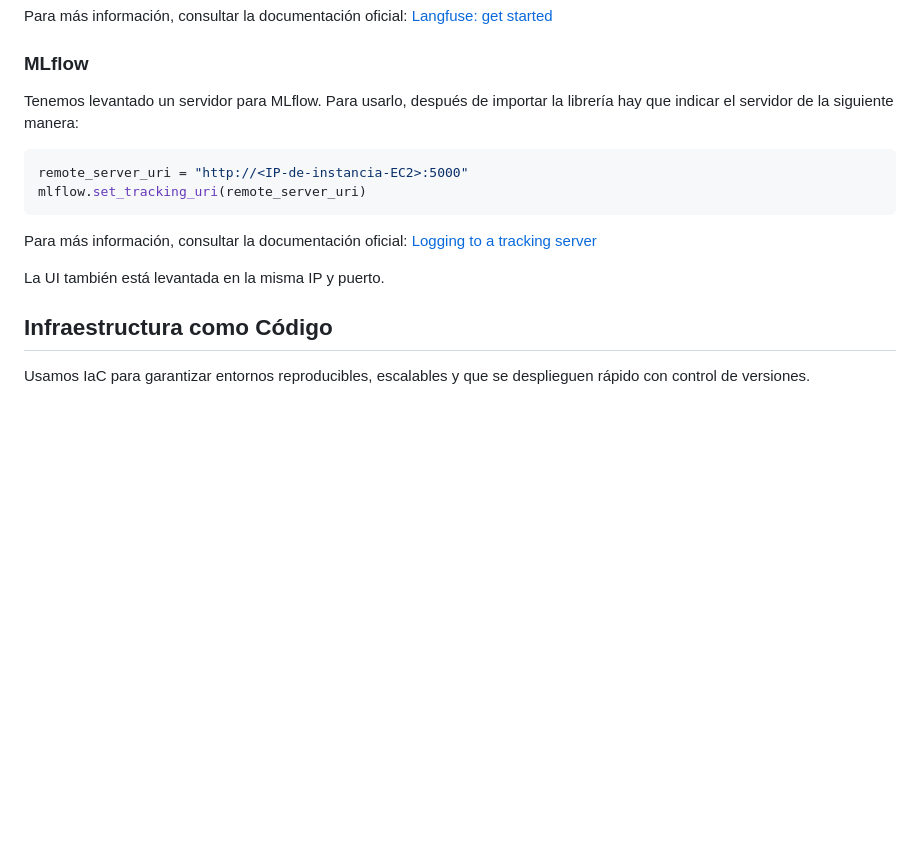
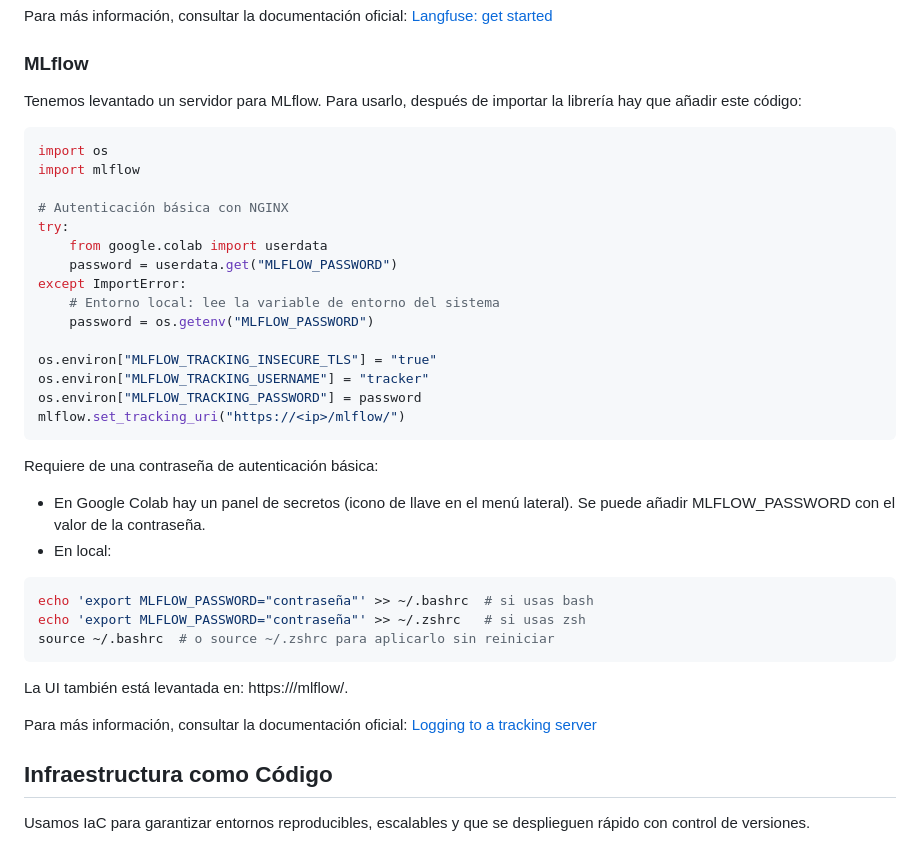
Before and after one commit to maquinas-que-aprenden/proyecto-final, a Markdown page: docs/mlops/guia-de-trabajo.md, the part around the change. GitHub-like rendering; blank space fills up the shorter version.

Commit message:
Añadir cambios de seguridad en MLflow

````diff
--- a/docs/mlops/guia-de-trabajo.md
+++ b/docs/mlops/guia-de-trabajo.md
@@ -105,14 +105,36 @@ Tenemos una cuenta común para [Langfuse Cloud](https://cloud.langfuse.com/) y u
 Para más información, consultar la documentación oficial: [Langfuse: get started](https://langfuse.com/docs/observability/get-started)
 
 ### MLflow
-Tenemos levantado un servidor para MLflow. Para usarlo, después de importar la librería hay que indicar el servidor de la siguiente manera:
+Tenemos levantado un servidor para MLflow. Para usarlo, después de importar la librería hay que añadir este código:
 ```python
-remote_server_uri = "http://<IP-de-instancia-EC2>:5000"
-mlflow.set_tracking_uri(remote_server_uri)
+import os
+import mlflow
+
+# Autenticación básica con NGINX
+try:
+    from google.colab import userdata
+    password = userdata.get("MLFLOW_PASSWORD")
+except ImportError:
+    # Entorno local: lee la variable de entorno del sistema
+    password = os.getenv("MLFLOW_PASSWORD")
+
+os.environ["MLFLOW_TRACKING_INSECURE_TLS"] = "true"
+os.environ["MLFLOW_TRACKING_USERNAME"] = "tracker"
+os.environ["MLFLOW_TRACKING_PASSWORD"] = password
+mlflow.set_tracking_uri("https://<ip>/mlflow/")
 ```
+Requiere de una contraseña de autenticación básica:
+* En Google Colab hay un panel de secretos (icono de llave en el menú lateral). Se puede añadir MLFLOW_PASSWORD con el valor de la contraseña.
+* En local:
+```bash
+echo 'export MLFLOW_PASSWORD="contraseña"' >> ~/.bashrc  # si usas bash
+echo 'export MLFLOW_PASSWORD="contraseña"' >> ~/.zshrc   # si usas zsh
+source ~/.bashrc  # o source ~/.zshrc para aplicarlo sin reiniciar
+```
+
+La UI también está levantada en: https://<ip>/mlflow/.
+
 Para más información, consultar la documentación oficial: [Logging to a tracking server](https://mlflow.org/docs/latest/self-hosting/architecture/tracking-server/#logging_to_a_tracking_server)
-
-La UI también está levantada en la misma IP y puerto.
 
 ## Infraestructura como Código
 Usamos IaC para garantizar entornos reproducibles, escalables y que se desplieguen rápido con control de versiones.
````
Also changed, not shown: docs/mlops/decisiones.md (+1 -0 lines).
